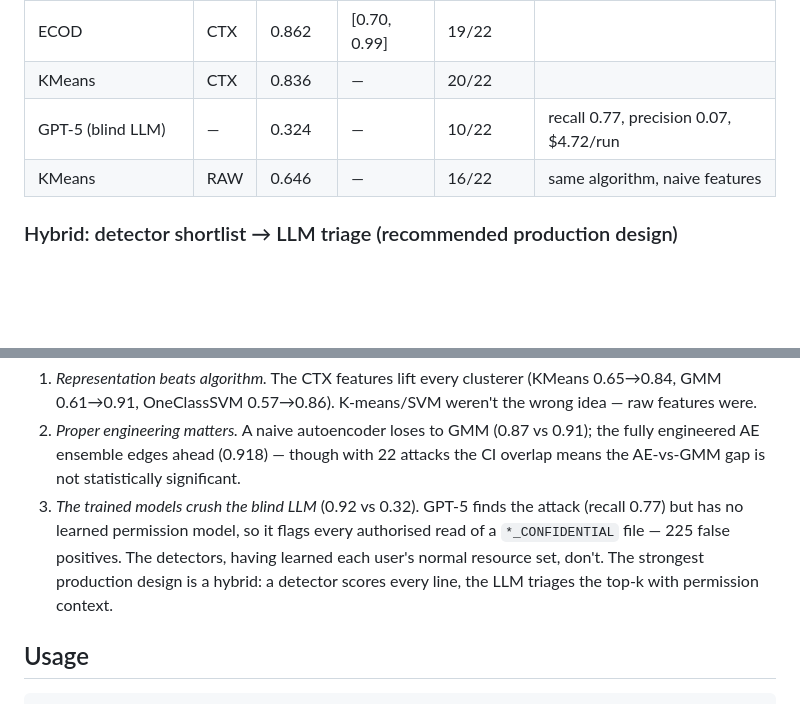
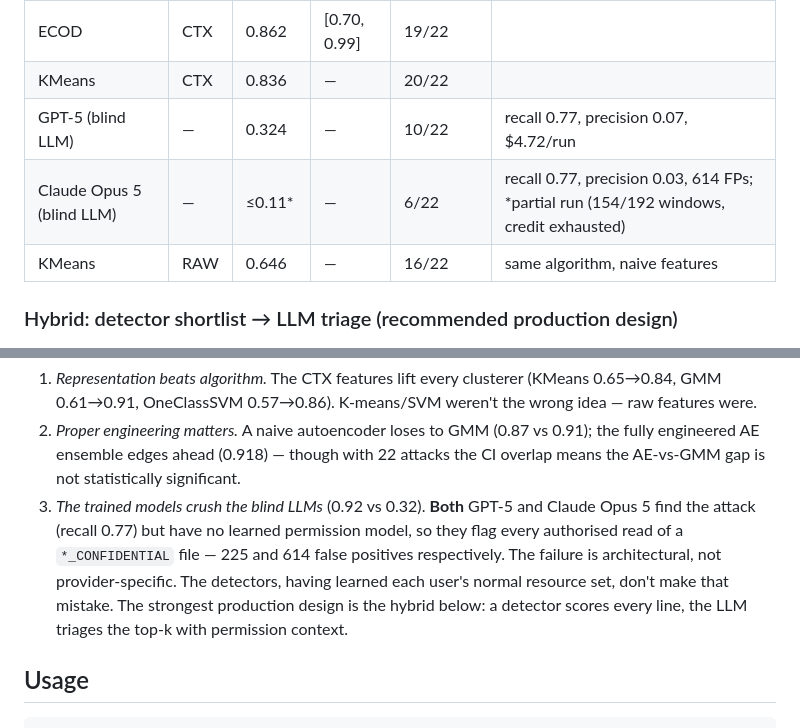
Before and after one commit to JeremyFriesenGitHub/htn26, a Markdown page: README.md, 2 parts joined by grey strips. Drawn GitHub-style; blank space fills up the shorter version.

Commit message:
docs(readme): add blind Claude baseline; note LLM precision failure is provider-independent

````diff
--- a/README.md
+++ b/README.md
@@ -43,6 +43,7 @@ failed logins) so naive rules drown in false positives.
 | ECOD | CTX | 0.862 | [0.70, 0.99] | 19/22 | |
 | KMeans | CTX | 0.836 | — | 20/22 | |
 | GPT-5 (blind LLM) | — | 0.324 | — | 10/22 | recall 0.77, precision 0.07, $4.72/run |
+| Claude Opus 5 (blind LLM) | — | ≤0.11* | — | 6/22 | recall 0.77, precision 0.03, 614 FPs; *partial run (154/192 windows, credit exhausted) |
 | KMeans | RAW | 0.646 | — | 16/22 | same algorithm, naive features |
 
 ### Hybrid: detector shortlist → LLM triage (recommended production design)
@@ -66,11 +67,13 @@ CSRF-chain step the LLM reasonably cleared.
 2. *Proper engineering matters.* A naive autoencoder loses to GMM (0.87 vs 0.91); the fully
    engineered AE ensemble edges ahead (0.918) — though with 22 attacks the CI overlap means
    the AE-vs-GMM gap is not statistically significant.
-3. *The trained models crush the blind LLM* (0.92 vs 0.32). GPT-5 finds the attack (recall
-   0.77) but has no learned permission model, so it flags every authorised read of a
-   `*_CONFIDENTIAL` file — 225 false positives. The detectors, having learned each user's
-   normal resource set, don't. The strongest production design is a hybrid: a detector
-   scores every line, the LLM triages the top-k with permission context.
+3. *The trained models crush the blind LLMs* (0.92 vs 0.32). **Both** GPT-5 and Claude
+   Opus 5 find the attack (recall 0.77) but have no learned permission model, so they flag
+   every authorised read of a `*_CONFIDENTIAL` file — 225 and 614 false positives
+   respectively. The failure is architectural, not provider-specific. The detectors, having
+   learned each user's normal resource set, don't make that mistake. The strongest
+   production design is the hybrid below: a detector scores every line, the LLM triages the
+   top-k with permission context.
 
 ## Usage
 ```bash
````
